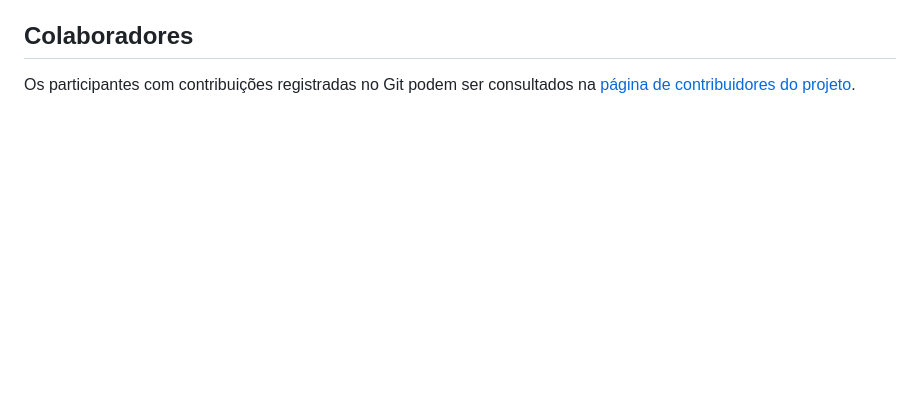
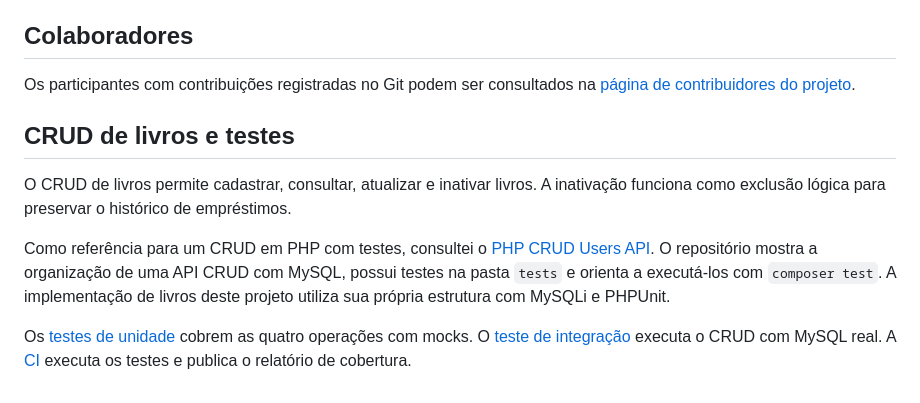
Before and after one commit to HelenaMariano2025/projetoPNLD, a Markdown page: README.md, the part around the change. Drawn GitHub-style; blank space fills up the shorter version.

Commit message:
docs: documenta CRUD e testes de livros #3

```diff
--- a/README.md
+++ b/README.md
@@ -120,3 +120,11 @@ Os dados são preservados entre execuções.
 ## Colaboradores
 
 Os participantes com contribuições registradas no Git podem ser consultados na [página de contribuidores do projeto](https://github.com/HelenaMariano2025/projetoPNLD/graphs/contributors).
+
+## CRUD de livros e testes
+
+O CRUD de livros permite cadastrar, consultar, atualizar e inativar livros. A inativação funciona como exclusão lógica para preservar o histórico de empréstimos.
+
+Como referência para um CRUD em PHP com testes, consultei o [PHP CRUD Users API](https://github.com/jonsanchezr/php-crud-users-api). O repositório mostra a organização de uma API CRUD com MySQL, possui testes na pasta `tests` e orienta a executá-los com `composer test`. A implementação de livros deste projeto utiliza sua própria estrutura com MySQLi e PHPUnit.
+
+Os [testes de unidade](tests/LivroRepositoryTest.php) cobrem as quatro operações com mocks. O [teste de integração](tests/LivroRepositoryIntegrationTest.php) executa o CRUD com MySQL real. A [CI](.github/workflows/testes.yml) executa os testes e publica o relatório de cobertura.
```
